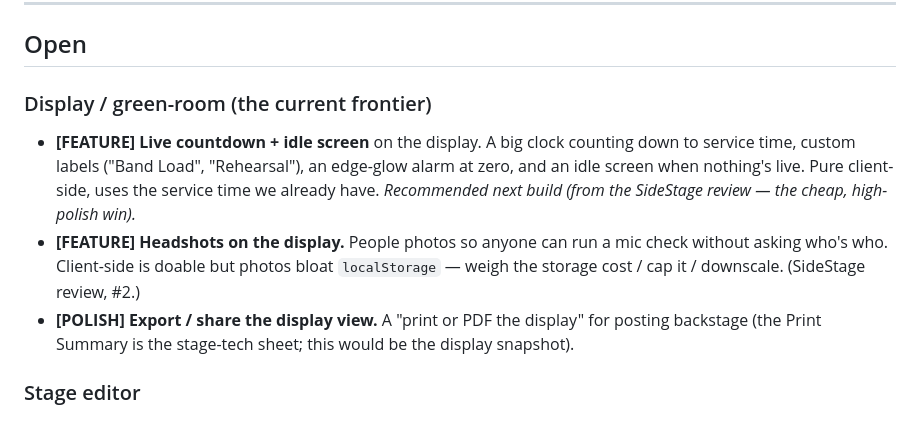
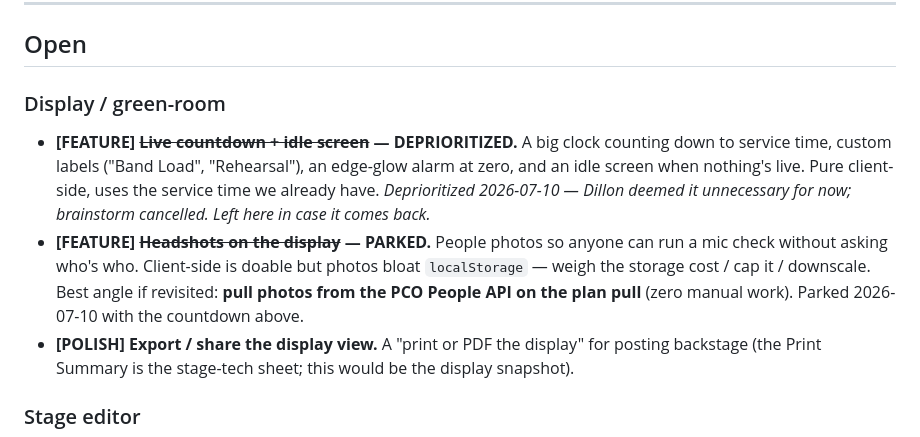
Before and after one commit to daybreakcreative/Stage-Assignments, a Markdown page: docs/StageAssign_Backlog.md, the part around the change. GitHub-like rendering.

Commit message:
docs: reconcile to settings-tab split + deprioritize cancelled countdown/idle
- WATCHLIST #30 + BOOTH_SMOKE_TEST: "Advanced Settings → Display" → "→ Stage"
  (stage shape/outline moved to the new Stage tab in build ·c).
- Backlog: mark Live countdown/idle screen DEPRIORITIZED and Headshots PARKED
  (2026-07-10, per Dillon — brainstorm cancelled). Kept for reference; noted the
  PCO-People-API angle for headshots if ever revisited.
- Left dated snapshots (BetaTest checklist, audit, sidestage-comparison) as-is —
  they're point-in-time records, not live guidance.

Co-Authored-By: Claude Opus 4.8 (1M context) <noreply@anthropic.com>

```diff
--- a/docs/StageAssign_Backlog.md
+++ b/docs/StageAssign_Backlog.md
@@ -9,14 +9,16 @@ Tags: **[BIG]** = needs a decision · **[FIX]** = concrete bug · **[FEATURE]**
 
 ## Open
 
-### Display / green-room (the current frontier)
-- **[FEATURE] Live countdown + idle screen** on the display. A big clock counting down to
+### Display / green-room
+- **[FEATURE] ~~Live countdown + idle screen~~ — DEPRIORITIZED.** A big clock counting down to
   service time, custom labels ("Band Load", "Rehearsal"), an edge-glow alarm at zero, and an
   idle screen when nothing's live. Pure client-side, uses the service time we already have.
-  _Recommended next build (from the SideStage review — the cheap, high-polish win)._
-- **[FEATURE] Headshots on the display.** People photos so anyone can run a mic check without
-  asking who's who. Client-side is doable but photos bloat `localStorage` — weigh the storage
-  cost / cap it / downscale. (SideStage review, #2.)
+  _Deprioritized 2026-07-10 — Dillon deemed it unnecessary for now; brainstorm cancelled. Left
+  here in case it comes back._
+- **[FEATURE] ~~Headshots on the display~~ — PARKED.** People photos so anyone can run a mic
+  check without asking who's who. Client-side is doable but photos bloat `localStorage` — weigh
+  the storage cost / cap it / downscale. Best angle if revisited: **pull photos from the PCO
+  People API on the plan pull** (zero manual work). Parked 2026-07-10 with the countdown above.
 - **[POLISH] Export / share the display view.** A "print or PDF the display" for posting
   backstage (the Print Summary is the stage-tech sheet; this would be the display snapshot).
 
```
Also changed, not shown: docs/BOOTH_SMOKE_TEST.md (+1 -1 lines), docs/WATCHLIST.md (+4 -2 lines).
